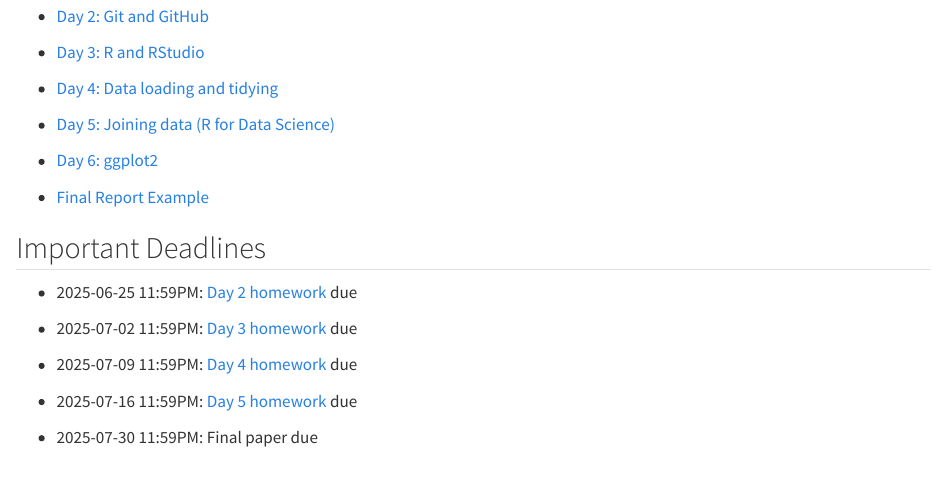
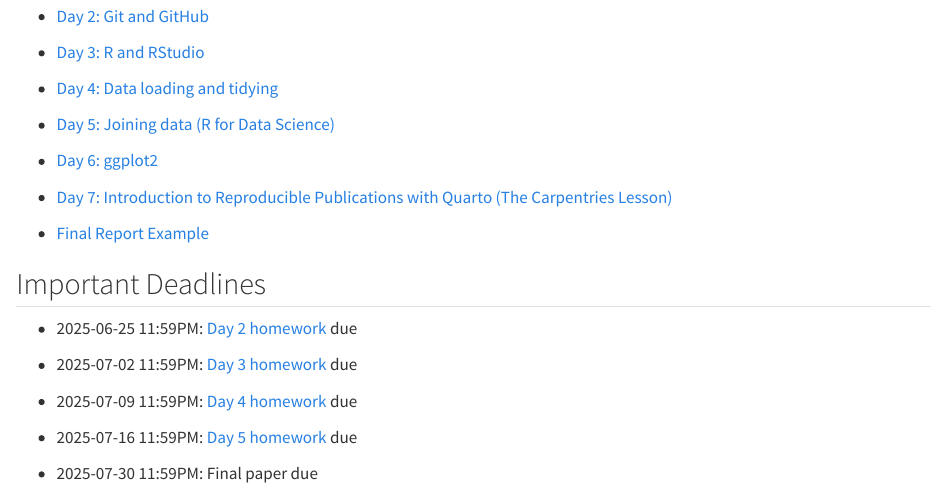
Before and after one commit to data-analysis-chiba/data-analysis-chiba.github.io, a Quarto document (index.qmd): the page in a window 1100 px wide, from 610 px down. Rendered offline with R 4.5, knitr and Pandoc in place of Quarto, with nearby package versions.

Commit message:
Add resource for Day 7

```diff
--- a/index.qmd
+++ b/index.qmd
@@ -39,6 +39,8 @@ For other lecture recordings, see Moodle.
 
 - [Day 6: ggplot2](day6/day06_ggplot2.qmd)
 
+- [Day 7: Introduction to Reproducible Publications with Quarto (The Carpentries Lesson)](https://carpentries-incubator.github.io/reproducible-publications-quarto/)
+
 - [Final Report Example](https://github.com/data-analysis-chiba/gapminder-report/)
 
 ## Important Deadlines
```
